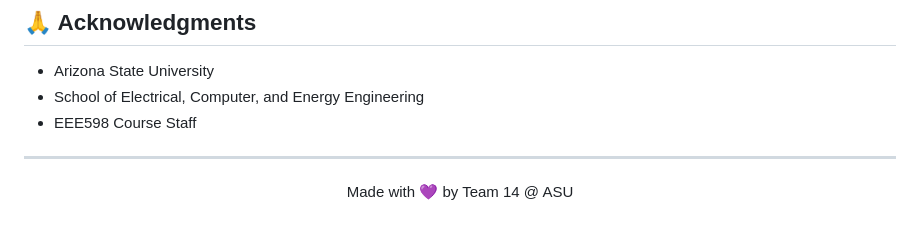
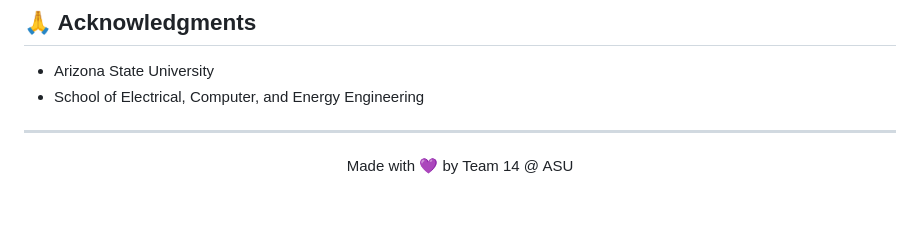
Before and after one commit to sleepingbomb/MONTE_CARLO_TREE_SEARCH, a Markdown page: README.md, the part around the change. Drawn GitHub-style.

```diff
--- a/README.md
+++ b/README.md
@@ -126,7 +126,6 @@ This project is licensed under the MIT License - see the [LICENSE](LICENSE) file
 
 - Arizona State University
 - School of Electrical, Computer, and Energy Engineering
-- EEE598 Course Staff
 
 ---
 
```
